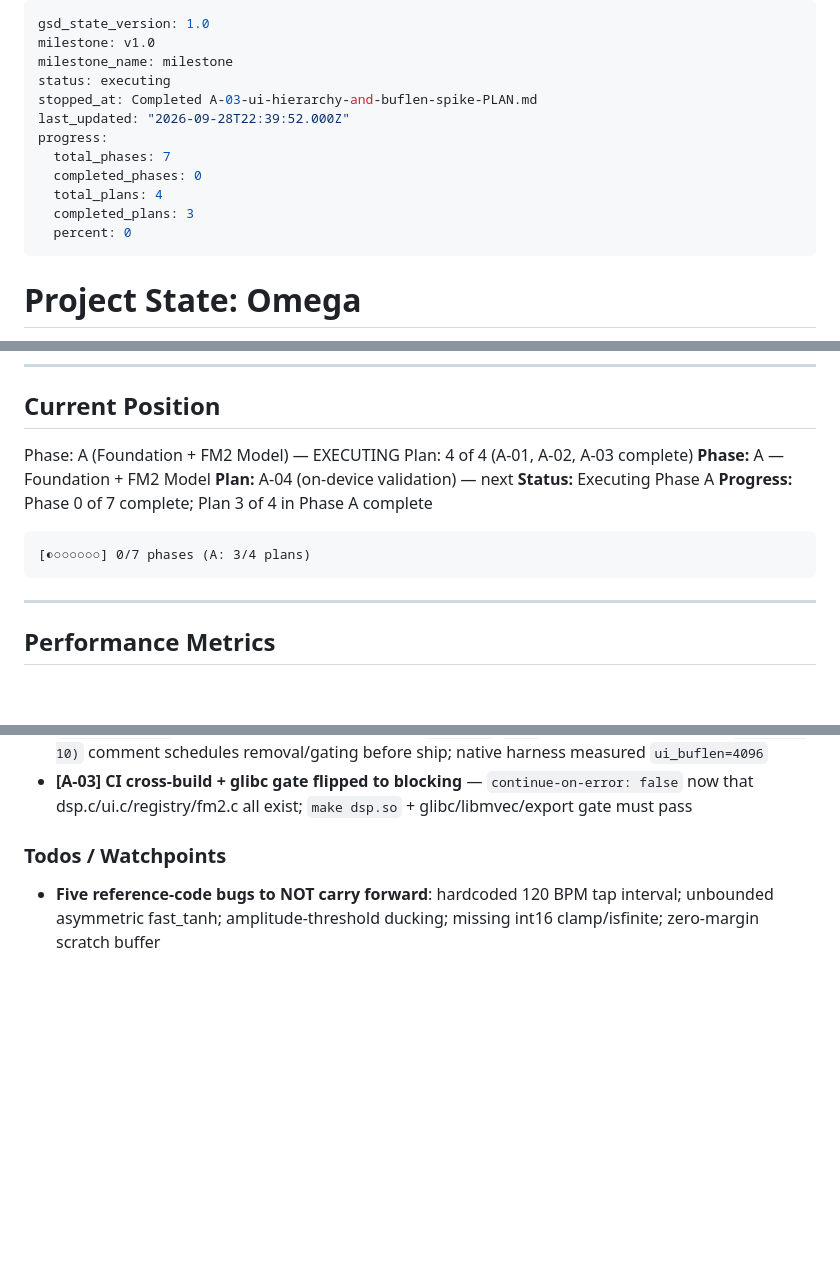
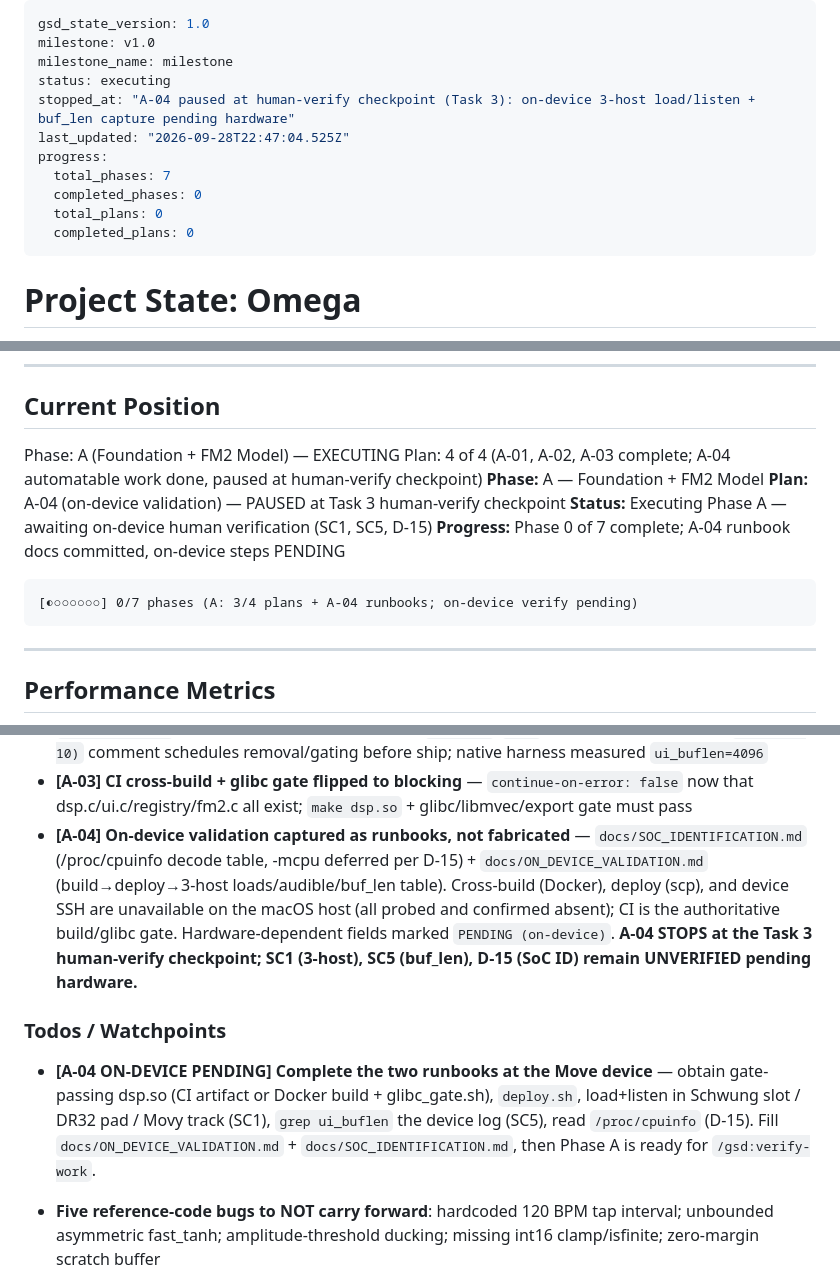
Before and after one commit to james-fish/schwung-omega, a Markdown page: .planning/STATE.md, 3 parts joined by grey strips. GitHub-like rendering; blank space fills up the shorter version.

Commit message:
docs(A-04): SUMMARY + STATE + ROADMAP — automatable work; on-device PENDING
A-04 automatable portion complete: SoC-ID + on-device-validation runbooks
committed. Cross-build/deploy/device-SSH unavailable on macOS host (CI is
authoritative build gate). Paused at Task 3 human-verify checkpoint; SC1/SC5/
D-15 SoC remain unverified pending Move hardware.

Co-Authored-By: Claude Sonnet 4.6 <noreply@anthropic.com>

````diff
--- a/.planning/STATE.md
+++ b/.planning/STATE.md
@@ -3,14 +3,13 @@ gsd_state_version: 1.0
 milestone: v1.0
 milestone_name: milestone
 status: executing
-stopped_at: Completed A-03-ui-hierarchy-and-buflen-spike-PLAN.md
-last_updated: "2026-09-28T22:39:52.000Z"
+stopped_at: "A-04 paused at human-verify checkpoint (Task 3): on-device 3-host load/listen + buf_len capture pending hardware"
+last_updated: "2026-09-28T22:47:04.525Z"
 progress:
   total_phases: 7
   completed_phases: 0
-  total_plans: 4
-  completed_plans: 3
-  percent: 0
+  total_plans: 0
+  completed_plans: 0
 ---
 
 # Project State: Omega
@@ -32,14 +31,14 @@ progress:
 ## Current Position
 
 Phase: A (Foundation + FM2 Model) — EXECUTING
-Plan: 4 of 4 (A-01, A-02, A-03 complete)
+Plan: 4 of 4 (A-01, A-02, A-03 complete; A-04 automatable work done, paused at human-verify checkpoint)
 **Phase:** A — Foundation + FM2 Model
-**Plan:** A-04 (on-device validation) — next
-**Status:** Executing Phase A
-**Progress:** Phase 0 of 7 complete; Plan 3 of 4 in Phase A complete
+**Plan:** A-04 (on-device validation) — PAUSED at Task 3 human-verify checkpoint
+**Status:** Executing Phase A — awaiting on-device human verification (SC1, SC5, D-15)
+**Progress:** Phase 0 of 7 complete; A-04 runbook docs committed, on-device steps PENDING
 
 ```
-[◐○○○○○○] 0/7 phases (A: 3/4 plans)
+[◐○○○○○○] 0/7 phases (A: 3/4 plans + A-04 runbooks; on-device verify pending)
 ```
 
 ---
@@ -82,8 +82,11 @@ Plan: 4 of 4 (A-01, A-02, A-03 complete)
 - **[A-03] `omega_build_ui` returns bytes-written excluding terminator** — bounded `ui_append` copies `min(len, remaining)` reserving the terminator byte so it never overruns `buf_len` and always null-terminates (Pitfall 3/4); matches `fm2_p2_slot_desc` convention
 - **[A-03] D-10 buf_len log stays in dsp.c, formatted locale-independently** — dsp.c owns `g_host`; `omega_itoa_msg` uses manual digit extraction (no `snprintf`/`atof`); one-shot flag-guarded, `SPIKE (D-10)` comment schedules removal/gating before ship; native harness measured `ui_buflen=4096`
 - **[A-03] CI cross-build + glibc gate flipped to blocking** — `continue-on-error: false` now that dsp.c/ui.c/registry/fm2.c all exist; `make dsp.so` + glibc/libmvec/export gate must pass
+- **[A-04] On-device validation captured as runbooks, not fabricated** — `docs/SOC_IDENTIFICATION.md` (/proc/cpuinfo decode table, -mcpu deferred per D-15) + `docs/ON_DEVICE_VALIDATION.md` (build→deploy→3-host loads/audible/buf_len table). Cross-build (Docker), deploy (scp), and device SSH are unavailable on the macOS host (all probed and confirmed absent); CI is the authoritative build/glibc gate. Hardware-dependent fields marked `PENDING (on-device)`. **A-04 STOPS at the Task 3 human-verify checkpoint; SC1 (3-host), SC5 (buf_len), D-15 (SoC ID) remain UNVERIFIED pending hardware.**
 
 ### Todos / Watchpoints
+
+- **[A-04 ON-DEVICE PENDING] Complete the two runbooks at the Move device** — obtain gate-passing dsp.so (CI artifact or Docker build + glibc_gate.sh), `deploy.sh`, load+listen in Schwung slot / DR32 pad / Movy track (SC1), `grep ui_buflen` the device log (SC5), read `/proc/cpuinfo` (D-15). Fill `docs/ON_DEVICE_VALIDATION.md` + `docs/SOC_IDENTIFICATION.md`, then Phase A is ready for `/gsd:verify-work`.
 
 - **Five reference-code bugs to NOT carry forward**: hardcoded 120 BPM tap interval; unbounded asymmetric fast_tanh; amplitude-threshold ducking; missing int16 clamp/isfinite; zero-margin scratch buffer
 - Set FPCR flush-to-zero bit explicitly in `render_block` (per-thread, not inherited)
````
Also changed, not shown: other parts of .planning/STATE.md (+2 -1 lines), .planning/ROADMAP.md (+3 -3 lines), 1 other file.
